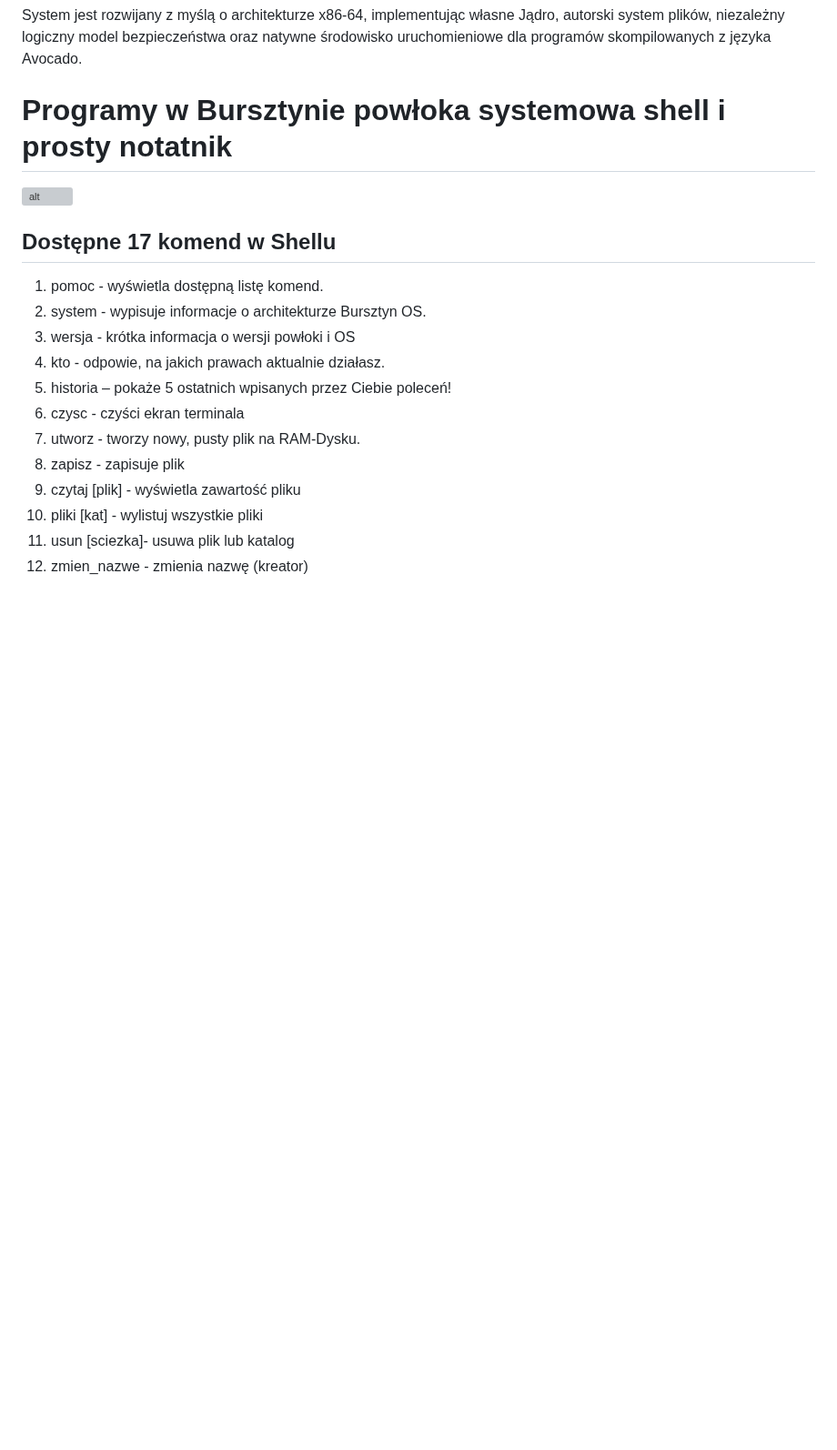
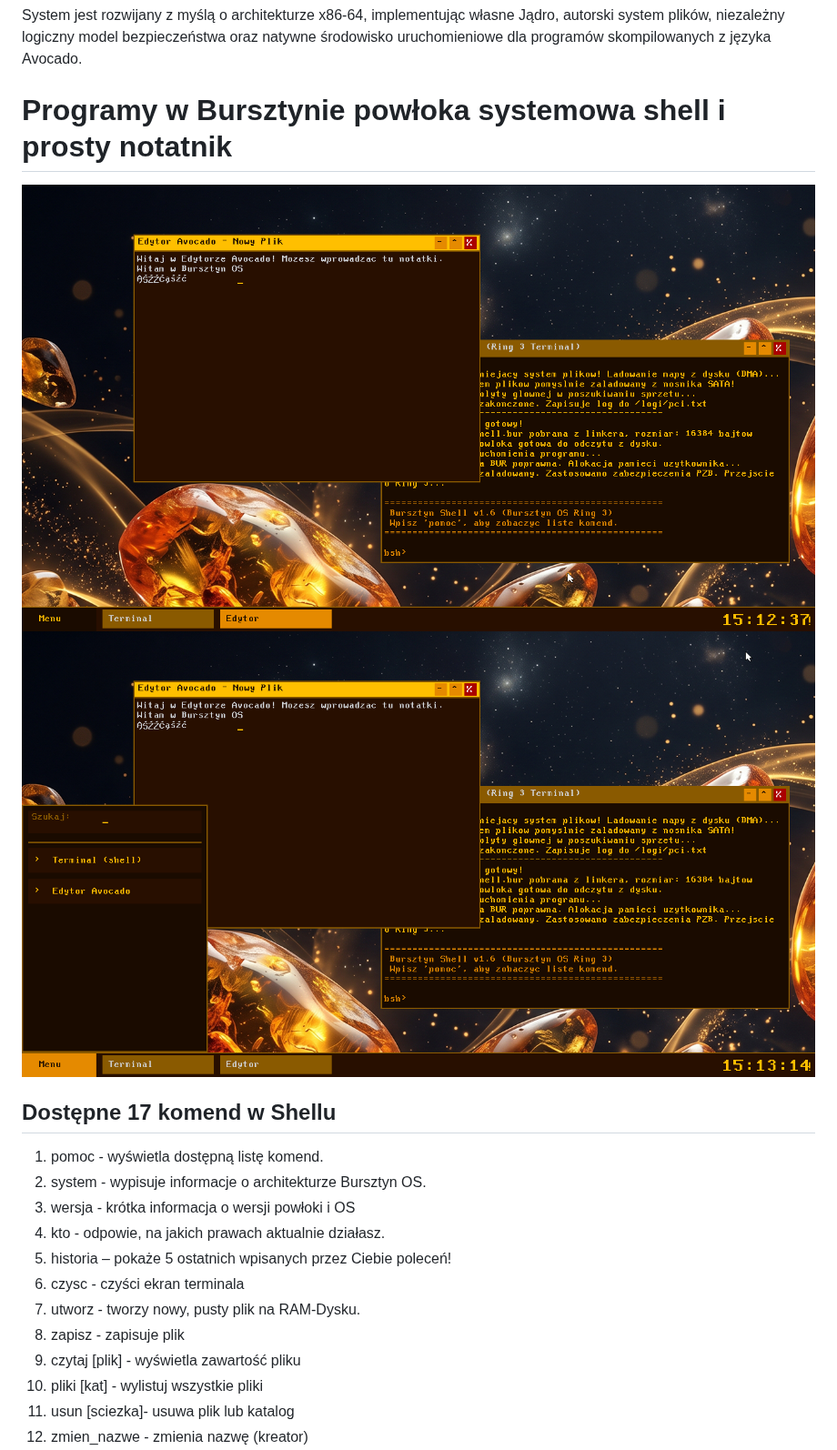
Before and after one commit to Programista-Art/BursztynOS, a Markdown page: README.md, the part around the change. Shown at 91% size. Rendered like a GitHub page; pictures changed too: image/BursztynOs1.png (added), image/BursztynOs2.png (added); blank space fills up the shorter version; grey boxes are pictures that could not be loaded.

Commit message:
Aktualizacja Readme

```diff
--- a/README.md
+++ b/README.md
@@ -10,7 +10,8 @@ System jest rozwijany z myślą o architekturze x86-64, implementując własne J
 
 # Programy w Bursztynie powłoka systemowa shell i prosty notatnik
 
-![alt](image/BursztynOS.png)
+![alt](image/BursztynOs1.png)
+![alt](image/BursztynOs2.png)
 
 
 
```
Also changed, not shown: image/bursztyn-terminal.png (deleted), image/bursztyn1.png (deleted), image/natywny-sterownik-bochs-vbe.png (deleted), 3 other files.
